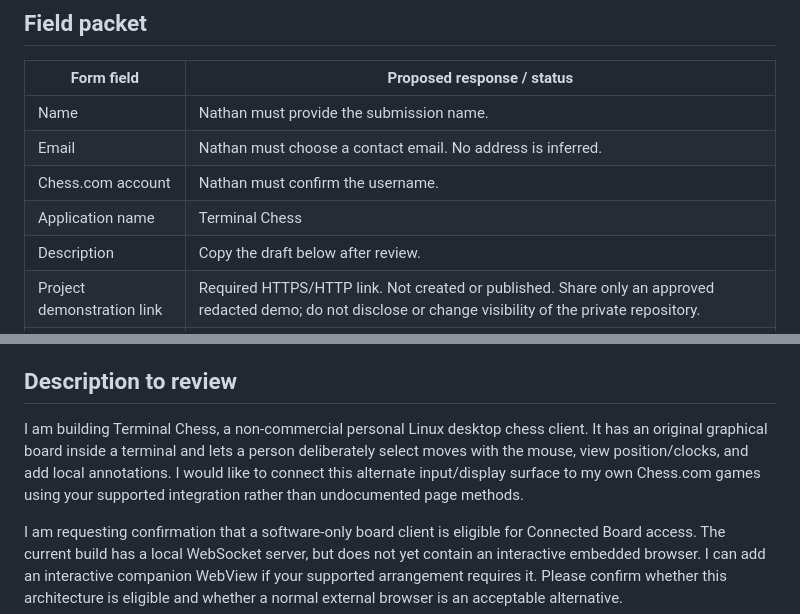
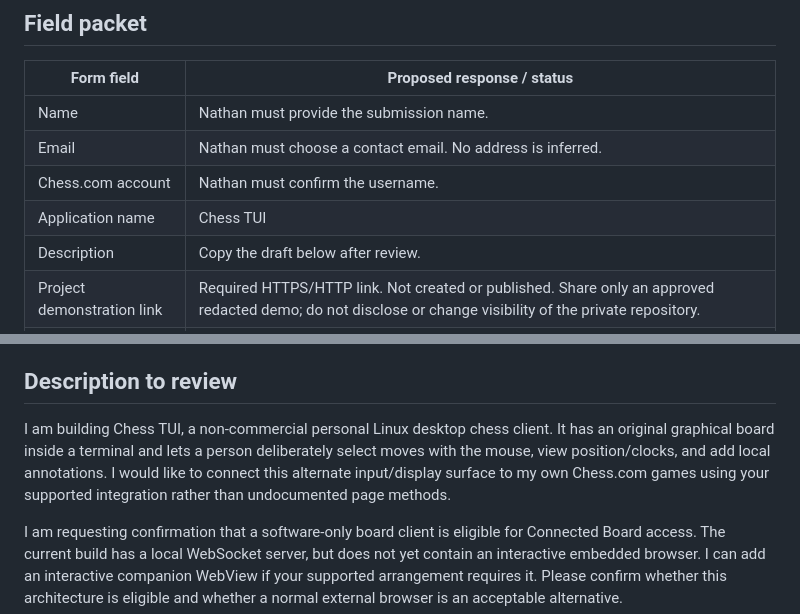
Before and after one commit to natersalad/chess-tui, a Markdown page: docs/CHESSCOM-APPLICATION.md, 2 parts joined by grey strips. Drawn GitHub-style.

Commit message:
Update project display name to Chess TUI after repository rename

```diff
--- a/docs/CHESSCOM-APPLICATION.md
+++ b/docs/CHESSCOM-APPLICATION.md
@@ -9,7 +9,7 @@ Form: https://docs.google.com/forms/d/e/1FAIpQLSds2AeKLj9xqgu96Pu-rEAS0ItyqDbZbS
 | Name | Nathan must provide the submission name. |
 | Email | Nathan must choose a contact email. No address is inferred. |
 | Chess.com account | Nathan must confirm the username. |
-| Application name | Terminal Chess |
+| Application name | Chess TUI |
 | Description | Copy the draft below after review. |
 | Project demonstration link | Required HTTPS/HTTP link. Not created or published. Share only an approved redacted demo; do not disclose or change visibility of the private repository. |
 | Optional logo | Leave blank. |
@@ -23,7 +23,7 @@ The WebView question and WebSocket question are on the Connected Board branch. T
 
 ## Description to review
 
-I am building Terminal Chess, a non-commercial personal Linux desktop chess client. It has an original graphical board inside a terminal and lets a person deliberately select moves with the mouse, view position/clocks, and add local annotations. I would like to connect this alternate input/display surface to my own Chess.com games using your supported integration rather than undocumented page methods.
+I am building Chess TUI, a non-commercial personal Linux desktop chess client. It has an original graphical board inside a terminal and lets a person deliberately select moves with the mouse, view position/clocks, and add local annotations. I would like to connect this alternate input/display surface to my own Chess.com games using your supported integration rather than undocumented page methods.
 
 I am requesting confirmation that a software-only board client is eligible for Connected Board access. The current build has a local WebSocket server, but does not yet contain an interactive embedded browser. I can add an interactive companion WebView if your supported arrangement requires it. Please confirm whether this architecture is eligible and whether a normal external browser is an acceptable alternative.
 
```
Also changed, not shown: README.md (+1 -1 lines).
